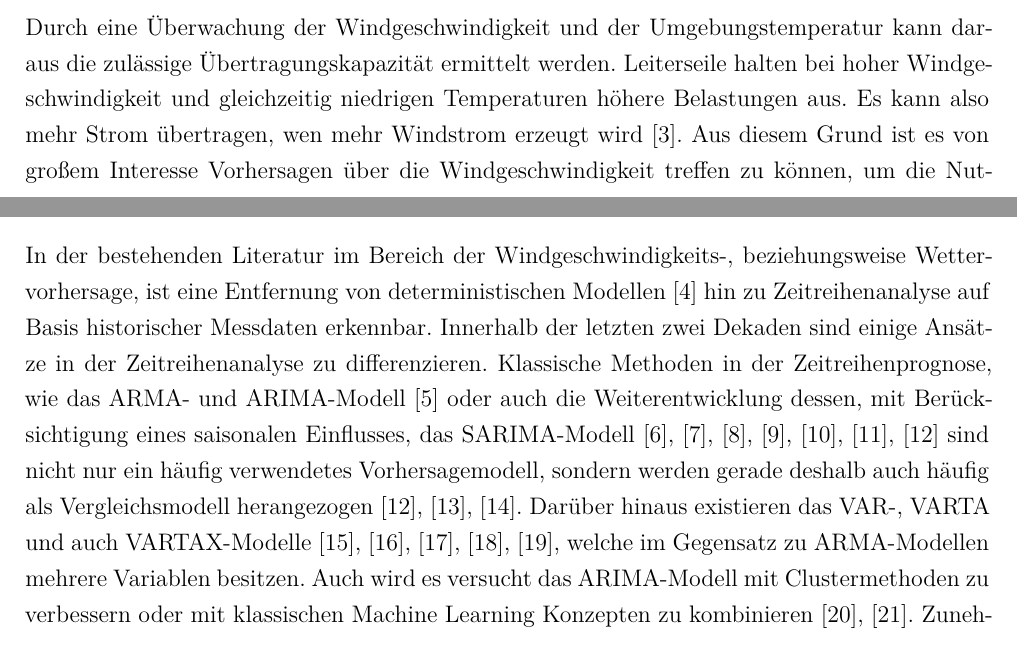
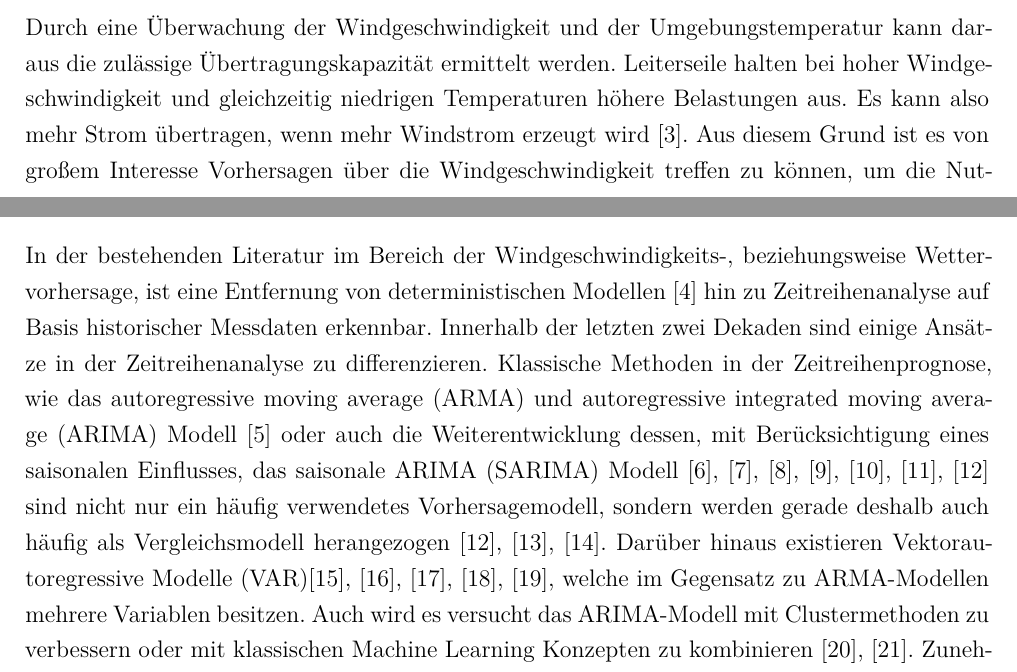
Before and after one commit to leuchtum/cse-seminar-windprognose, a LaTeX document (dokumentation/seminararbeit.tex): two parts of pages 3 and 4 of 28, joined at a grey line, cut so that both start at the same text. Compiled offline with XeLaTeX; a missing font is replaced by an installed copy or a similar font.

Commit message:
ARIMA ausgeschrieben

```diff
--- a/dokumentation/seminararbeit.tex
+++ b/dokumentation/seminararbeit.tex
@@ -218,7 +218,7 @@ Eine möglicher Ansatz der Netzoptimierung ist das Freileitungsmonitoring.
 
 Durch eine Überwachung der Windgeschwindigkeit und der Umgebungstemperatur kann daraus die zulässige Übertragungskapazität ermittelt werden.
 Leiterseile halten bei hoher Windgeschwindigkeit und gleichzeitig niedrigen Temperaturen höhere Belastungen aus.
-Es kann also mehr Strom übertragen, wen mehr Windstrom erzeugt wird \cite{2015_Axthelm_BisFaktenZur}. Aus diesem Grund ist es von großem Interesse Vorhersagen über die Windgeschwindigkeit treffen zu können, um
+Es kann also mehr Strom übertragen, wenn mehr Windstrom erzeugt wird \cite{2015_Axthelm_BisFaktenZur}. Aus diesem Grund ist es von großem Interesse Vorhersagen über die Windgeschwindigkeit treffen zu können, um
 die Nutzung des Stromnetzes zu optimieren. In dieser Seminararbeit soll ein Modell entwickelt werden, das
 Windgeschwindigkeit und -richtung eine bis 24 Stunden im Voraus vorhersagen kann. Es sollen in dieses Modell neben zeitlich diskretisierten
 meteorologischen Daten auch eine örtliche Diskretisierung einfließen, welche in dieser Arbeit validiert werden soll.
@@ -230,11 +230,11 @@ meteorologischen Daten auch eine örtliche Diskretisierung einfließen, welche i
 In der bestehenden Literatur im Bereich der Windgeschwindigkeits-, beziehungsweise Wettervorhersage, ist eine Entfernung von
 deterministischen Modellen \cite{1963_Lorenz_DeterministicNonperiodicFlow} hin zu Zeitreihenanalyse auf Basis historischer Messdaten erkennbar.
 Innerhalb der letzten zwei Dekaden sind einige Ansätze in der Zeitreihenanalyse zu differenzieren. Klassische Methoden in der
-Zeitreihenprognose, wie das ARMA- und ARIMA-Modell \cite{2016_Cadenas_WindSpeedPrediction} oder auch
-die Weiterentwicklung dessen, mit Berücksichtigung eines saisonalen Einflusses, das SARIMA-Modell \cite{2018_Alencar_HybridApproachCombining,2019_TenaGarcia_ForecastDailyOutput,2019_Haddad_WindSolarForecasting,2002_Igboekwe_StochasticSimulationHourly,2012_MuhammadSami_PredictionRateDust,
+Zeitreihenprognose, wie das autoregressive moving average (ARMA) und autoregressive integrated moving average (ARIMA) Modell \cite{2016_Cadenas_WindSpeedPrediction} oder auch
+die Weiterentwicklung dessen, mit Berücksichtigung eines saisonalen Einflusses, das saisonale ARIMA (SARIMA) Modell \cite{2018_Alencar_HybridApproachCombining,2019_TenaGarcia_ForecastDailyOutput,2019_Haddad_WindSolarForecasting,2002_Igboekwe_StochasticSimulationHourly,2012_MuhammadSami_PredictionRateDust,
 2010_Meng_ModelingForecastingHourly,
 2020_Kreuzer_ShorttermTemperatureForecasts} sind
-nicht nur ein häufig verwendetes Vorhersagemodell, sondern werden gerade deshalb auch häufig als Vergleichsmodell herangezogen \cite{2012_Cao_ForecastingWindSpeed,2019_Chen_MultifactorSpatiotemporalCorrelation,2020_Kreuzer_ShorttermTemperatureForecasts}. Darüber hinaus existieren das VAR-, VARTA und auch VARTAX-Modelle \cite{2014_Orpia_TimeSeriesAnalysis, 2007_Ewing_TimeSeriesAnalysis,2015_He_SparsifiedVectorAutoregressive,2016_Koivisto_WindSpeedModeling, 2015_Dowell_SpatiotemporalPredictionWind},
+nicht nur ein häufig verwendetes Vorhersagemodell, sondern werden gerade deshalb auch häufig als Vergleichsmodell herangezogen \cite{2012_Cao_ForecastingWindSpeed,2019_Chen_MultifactorSpatiotemporalCorrelation,2020_Kreuzer_ShorttermTemperatureForecasts}. Darüber hinaus existieren Vektorautoregressive Modelle (VAR)\cite{2014_Orpia_TimeSeriesAnalysis, 2007_Ewing_TimeSeriesAnalysis,2015_He_SparsifiedVectorAutoregressive,2016_Koivisto_WindSpeedModeling, 2015_Dowell_SpatiotemporalPredictionWind},
 welche im Gegensatz zu ARMA-Modellen mehrere Variablen besitzen. Auch wird es versucht das ARIMA-Modell mit Clustermethoden
 zu verbessern oder mit klassischen Machine Learning Konzepten zu kombinieren \cite{2017_Zhang_HybridMethodShortTerm,2011_Guo_CorrectedHybridApproach}.
 Zunehmend werden auch Neuronale Netze, welche in letzter Zeit stark an Popularität zugenommen haben, für Problemstellungen dieser
```
